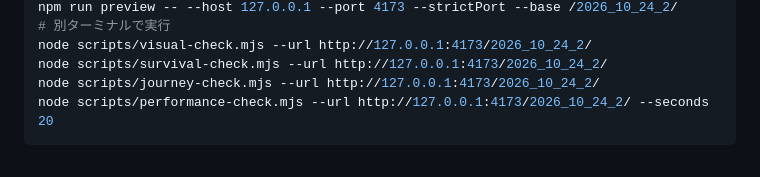
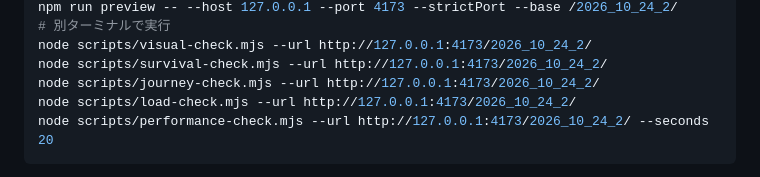
Before and after one commit to temesotejam/2026_10_24_2, a Markdown page: README.md, the part around the change. GitHub-like rendering.

````diff
--- a/README.md
+++ b/README.md
@@ -79,6 +79,7 @@ npm run preview -- --host 127.0.0.1 --port 4173 --strictPort --base /2026_10_24_
 node scripts/visual-check.mjs --url http://127.0.0.1:4173/2026_10_24_2/
 node scripts/survival-check.mjs --url http://127.0.0.1:4173/2026_10_24_2/
 node scripts/journey-check.mjs --url http://127.0.0.1:4173/2026_10_24_2/
+node scripts/load-check.mjs --url http://127.0.0.1:4173/2026_10_24_2/
 node scripts/performance-check.mjs --url http://127.0.0.1:4173/2026_10_24_2/ --seconds 20
 ```
 
````
Also changed, not shown: docs/STATUS.md (+20 -3 lines), docs/screenshots/survival-diamond.png (added), 4 other files.
